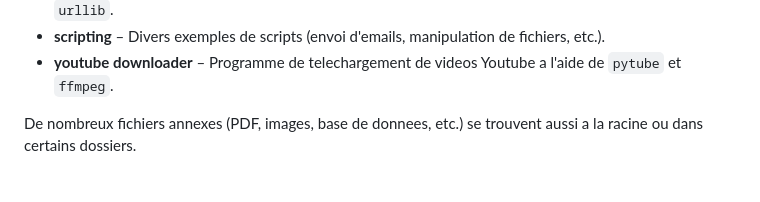
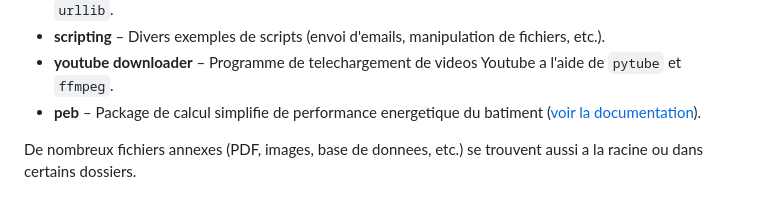
Before and after one commit to Tibo2403/python_projects, a Markdown page: README.md, the part around the change. GitHub-like rendering.

Commit message:
Add README for peb package and link from root

```diff
--- a/README.md
+++ b/README.md
@@ -20,6 +20,7 @@ Ce depot rassemble plusieurs projets et scripts Python varies. Vous y trouverez
 - **scraping** – Scripts de web scraping illustrant l'utilisation de `BeautifulSoup`, `requests` ou encore `urllib`.
 - **scripting** – Divers exemples de scripts (envoi d'emails, manipulation de fichiers, etc.).
 - **youtube downloader** – Programme de telechargement de videos Youtube a l'aide de `pytube` et `ffmpeg`.
+- **peb** – Package de calcul simplifie de performance energetique du batiment ([voir la documentation](peb/README.md)).
 
 De nombreux fichiers annexes (PDF, images, base de donnees, etc.) se trouvent aussi a la racine ou dans certains dossiers.
 
```
Also changed, not shown: peb/README.md (added, +27 -0 lines).
